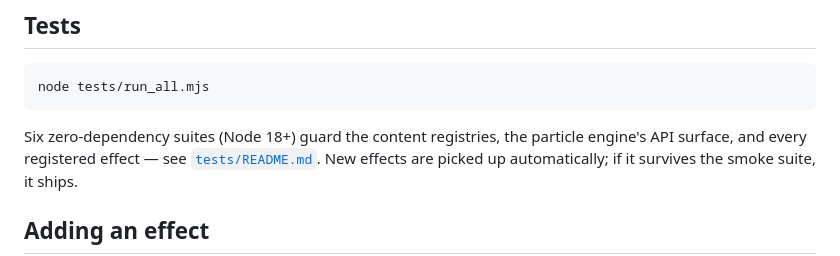
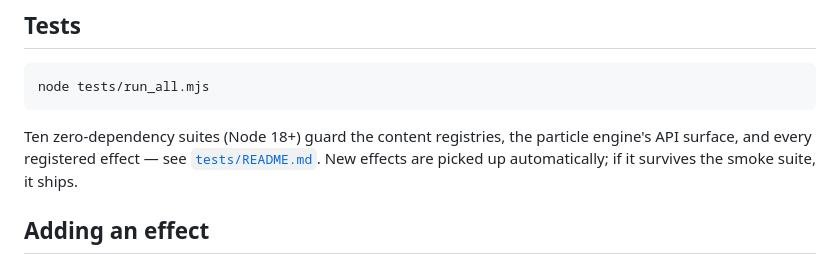
Before and after one commit to NDevTK/Dynamic-Random, a Markdown page: README.md, the part around the change. Drawn GitHub-style.

Commit message:
README: ten test suites, not six
https://claude.ai/code/session_01UhGizSfq6HU8x3kUDJGPxN

````diff
--- a/README.md
+++ b/README.md
@@ -71,7 +71,7 @@ can take over mid-simulation invisibly.
 node tests/run_all.mjs
 ```
 
-Six zero-dependency suites (Node 18+) guard the content registries, the
+Ten zero-dependency suites (Node 18+) guard the content registries, the
 particle engine's API surface, and every registered effect — see
 [`tests/README.md`](tests/README.md). New effects are picked up automatically;
 if it survives the smoke suite, it ships.
````
